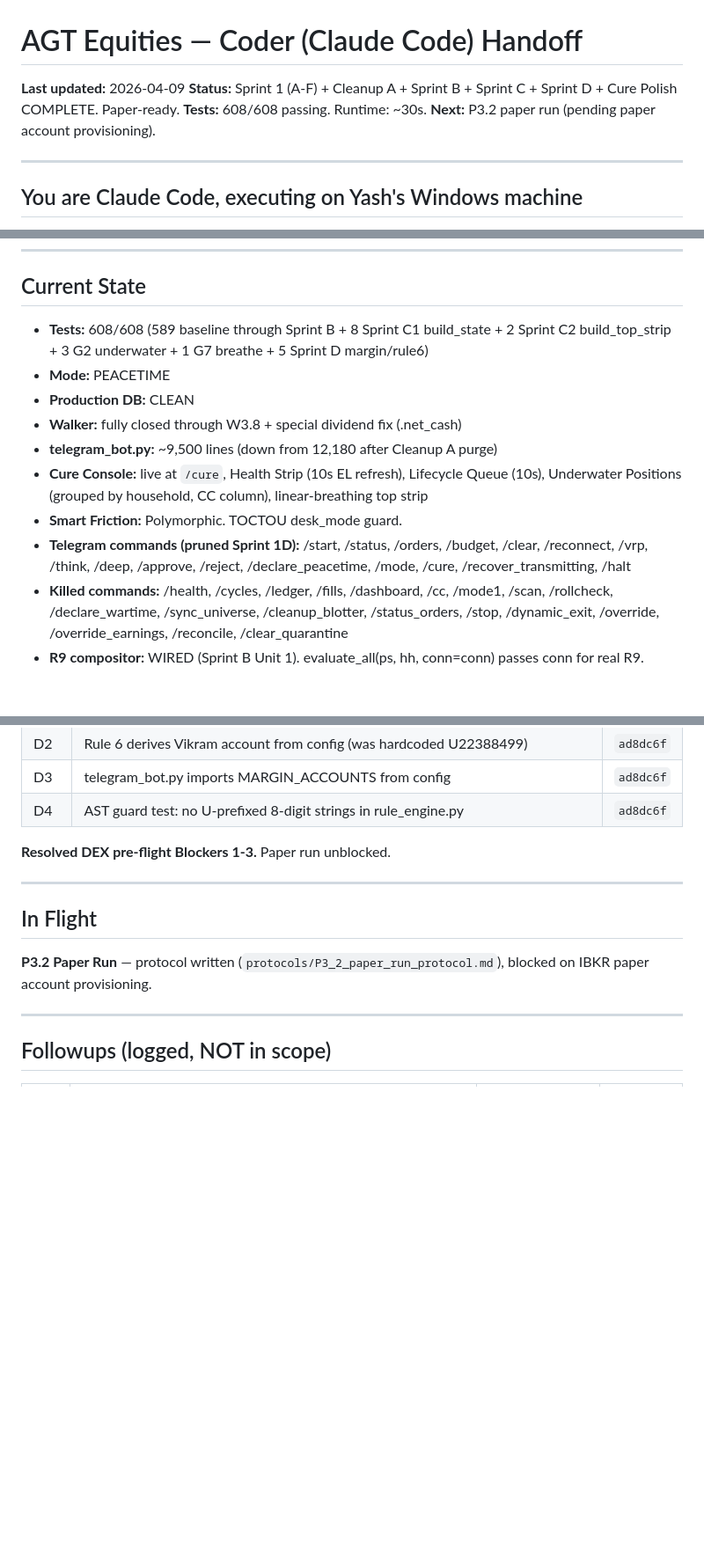
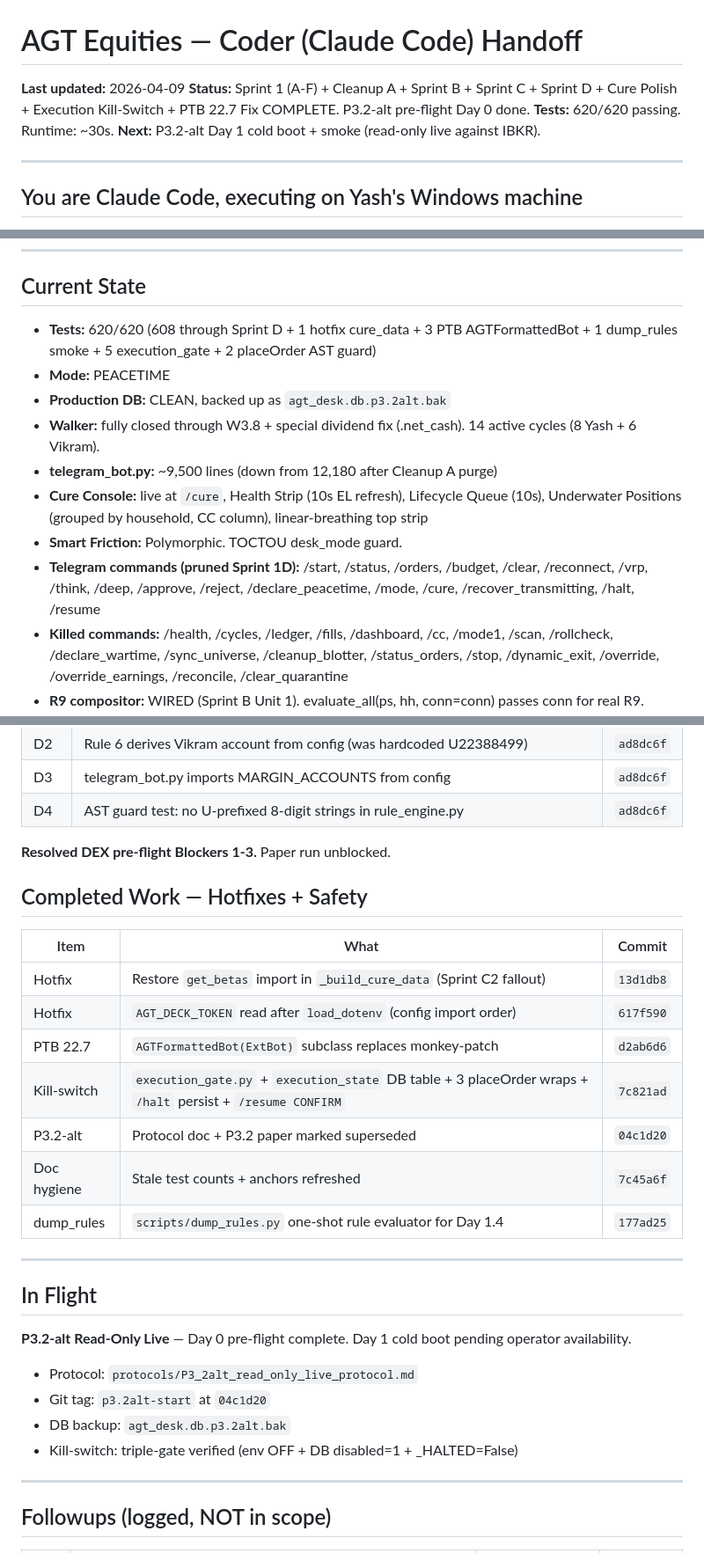
Before and after one commit to thecoderpatil/agt, a Markdown page: reports/handoffs/HANDOFF_CODER_latest.md, 3 parts joined by grey strips. Shown at 88% size. GitHub-like rendering; blank space fills up the shorter version.

Commit message:
docs: update HANDOFF_CODER_latest.md — P3.2-alt Day 0 complete, 620/620
Reflects: execution kill-switch (7c821ad), PTB 22.7 AGTFormattedBot
(d2ab6d6), hotfixes (get_betas 13d1db8, DECK_TOKEN 617f590), P3.2-alt
protocol + paper superseded (04c1d20), dump_rules.py (177ad25).

620/620 tests. P3.2-alt Day 0 pre-flight complete. Day 1 pending.

Co-Authored-By: Claude Opus 4.6 (1M context) <noreply@anthropic.com>

```diff
--- a/reports/handoffs/HANDOFF_CODER_latest.md
+++ b/reports/handoffs/HANDOFF_CODER_latest.md
@@ -1,9 +1,9 @@
 # AGT Equities — Coder (Claude Code) Handoff
 
 **Last updated:** 2026-04-09
-**Status:** Sprint 1 (A-F) + Cleanup A + Sprint B + Sprint C + Sprint D + Cure Polish COMPLETE. Paper-ready.
-**Tests:** 608/608 passing. Runtime: ~30s.
-**Next:** P3.2 paper run (pending paper account provisioning).
+**Status:** Sprint 1 (A-F) + Cleanup A + Sprint B + Sprint C + Sprint D + Cure Polish + Execution Kill-Switch + PTB 22.7 Fix COMPLETE. P3.2-alt pre-flight Day 0 done.
+**Tests:** 620/620 passing. Runtime: ~30s.
+**Next:** P3.2-alt Day 1 cold boot + smoke (read-only live against IBKR).
 
 ---
 
@@ -109,14 +109,14 @@ Staging → Cure Console attestation → [10s trust-tier cooldown] → JIT 9-ste
 
 ## Current State
 
-- **Tests:** 608/608 (589 baseline through Sprint B + 8 Sprint C1 build_state + 2 Sprint C2 build_top_strip + 3 G2 underwater + 1 G7 breathe + 5 Sprint D margin/rule6)
+- **Tests:** 620/620 (608 through Sprint D + 1 hotfix cure_data + 3 PTB AGTFormattedBot + 1 dump_rules smoke + 5 execution_gate + 2 placeOrder AST guard)
 - **Mode:** PEACETIME
-- **Production DB:** CLEAN
-- **Walker:** fully closed through W3.8 + special dividend fix (.net_cash)
+- **Production DB:** CLEAN, backed up as `agt_desk.db.p3.2alt.bak`
+- **Walker:** fully closed through W3.8 + special dividend fix (.net_cash). 14 active cycles (8 Yash + 6 Vikram).
 - **telegram_bot.py:** ~9,500 lines (down from 12,180 after Cleanup A purge)
 - **Cure Console:** live at `/cure`, Health Strip (10s EL refresh), Lifecycle Queue (10s), Underwater Positions (grouped by household, CC column), linear-breathing top strip
 - **Smart Friction:** Polymorphic. TOCTOU desk_mode guard.
-- **Telegram commands (pruned Sprint 1D):** /start, /status, /orders, /budget, /clear, /reconnect, /vrp, /think, /deep, /approve, /reject, /declare_peacetime, /mode, /cure, /recover_transmitting, /halt
+- **Telegram commands (pruned Sprint 1D):** /start, /status, /orders, /budget, /clear, /reconnect, /vrp, /think, /deep, /approve, /reject, /declare_peacetime, /mode, /cure, /recover_transmitting, /halt, /resume
 - **Killed commands:** /health, /cycles, /ledger, /fills, /dashboard, /cc, /mode1, /scan, /rollcheck, /declare_wartime, /sync_universe, /cleanup_blotter, /status_orders, /stop, /dynamic_exit, /override, /override_earnings, /reconcile, /clear_quarantine
 - **R9 compositor:** WIRED (Sprint B Unit 1). evaluate_all(ps, hh, conn=conn) passes conn for real R9.
 - **Gate 1:** DEDUPED (Sprint B Unit 3). Staging calls canonical evaluate_gate_1.
@@ -199,11 +203,27 @@ Staging → Cure Console attestation → [10s trust-tier cooldown] → JIT 9-ste
 
 **Resolved DEX pre-flight Blockers 1-3.** Paper run unblocked.
 
+## Completed Work — Hotfixes + Safety
+
+| Item | What | Commit |
+|------|------|--------|
+| Hotfix | Restore `get_betas` import in `_build_cure_data` (Sprint C2 fallout) | `13d1db8` |
+| Hotfix | `AGT_DECK_TOKEN` read after `load_dotenv` (config import order) | `617f590` |
+| PTB 22.7 | `AGTFormattedBot(ExtBot)` subclass replaces monkey-patch | `d2ab6d6` |
+| Kill-switch | `execution_gate.py` + `execution_state` DB table + 3 placeOrder wraps + `/halt` persist + `/resume CONFIRM` | `7c821ad` |
+| P3.2-alt | Protocol doc + P3.2 paper marked superseded | `04c1d20` |
+| Doc hygiene | Stale test counts + anchors refreshed | `7c45a6f` |
+| dump_rules | `scripts/dump_rules.py` one-shot rule evaluator for Day 1.4 | `177ad25` |
+
 ---
 
 ## In Flight
 
-**P3.2 Paper Run** — protocol written (`protocols/P3_2_paper_run_protocol.md`), blocked on IBKR paper account provisioning.
+**P3.2-alt Read-Only Live** — Day 0 pre-flight complete. Day 1 cold boot pending operator availability.
+- Protocol: `protocols/P3_2alt_read_only_live_protocol.md`
+- Git tag: `p3.2alt-start` at `04c1d20`
+- DB backup: `agt_desk.db.p3.2alt.bak`
+- Kill-switch: triple-gate verified (env OFF + DB disabled=1 + _HALTED=False)
 
 ---
 
```
Also changed, not shown: other parts of reports/handoffs/HANDOFF_CODER_latest.md (+9 -1 lines).
